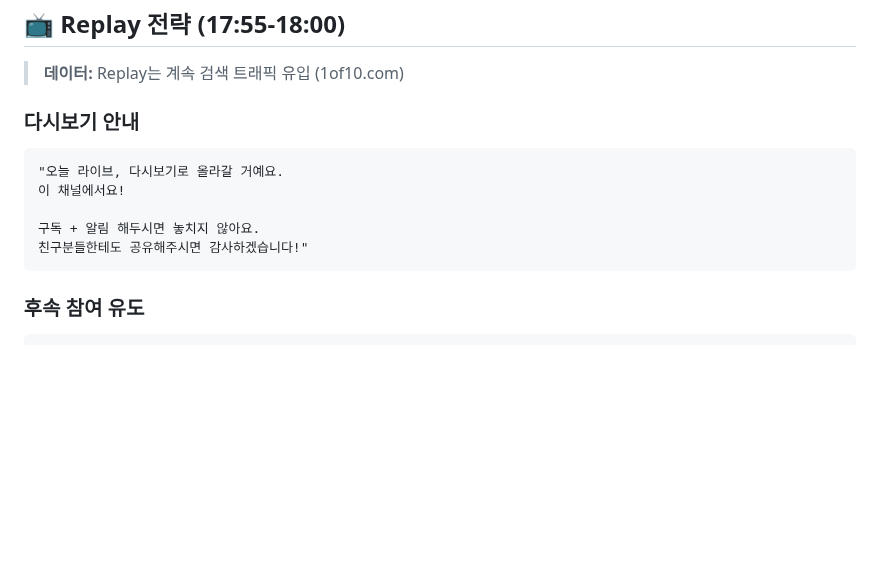
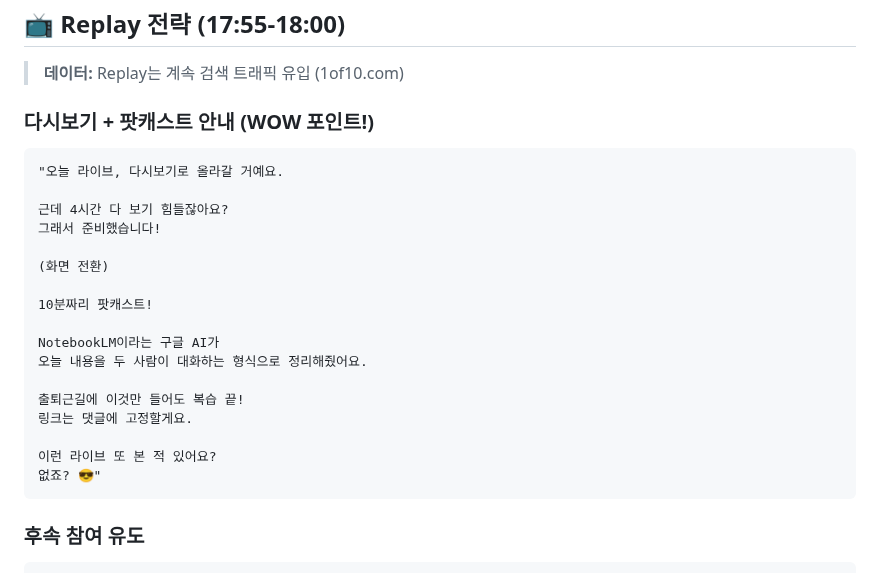
Before and after one commit to ds4psb-ai/openclaw-workspace, a Markdown page: projects/youtube-live-2026-01-31/05_CLOSING.md, the part around the change. Rendered like a GitHub page; blank space fills up the shorter version.

````diff
--- a/projects/youtube-live-2026-01-31/05_CLOSING.md
+++ b/projects/youtube-live-2026-01-31/05_CLOSING.md
@@ -139,13 +139,25 @@
 
 > **데이터:** Replay는 계속 검색 트래픽 유입 (1of10.com)
 
-### 다시보기 안내
+### 다시보기 + 팟캐스트 안내 (WOW 포인트!)
 ```
 "오늘 라이브, 다시보기로 올라갈 거예요.
-이 채널에서요!
 
-구독 + 알림 해두시면 놓치지 않아요.
-친구분들한테도 공유해주시면 감사하겠습니다!"
+근데 4시간 다 보기 힘들잖아요?
+그래서 준비했습니다!
+
+(화면 전환)
+
+10분짜리 팟캐스트!
+
+NotebookLM이라는 구글 AI가
+오늘 내용을 두 사람이 대화하는 형식으로 정리해줬어요.
+
+출퇴근길에 이것만 들어도 복습 끝!
+링크는 댓글에 고정할게요.
+
+이런 라이브 또 본 적 있어요?
+없죠? 😎"
 ```
 
 ### 후속 참여 유도
````
Also changed, not shown: projects/youtube-live-2026-01-31/03_DEMO_SCRIPT.md (+44 -0 lines).
